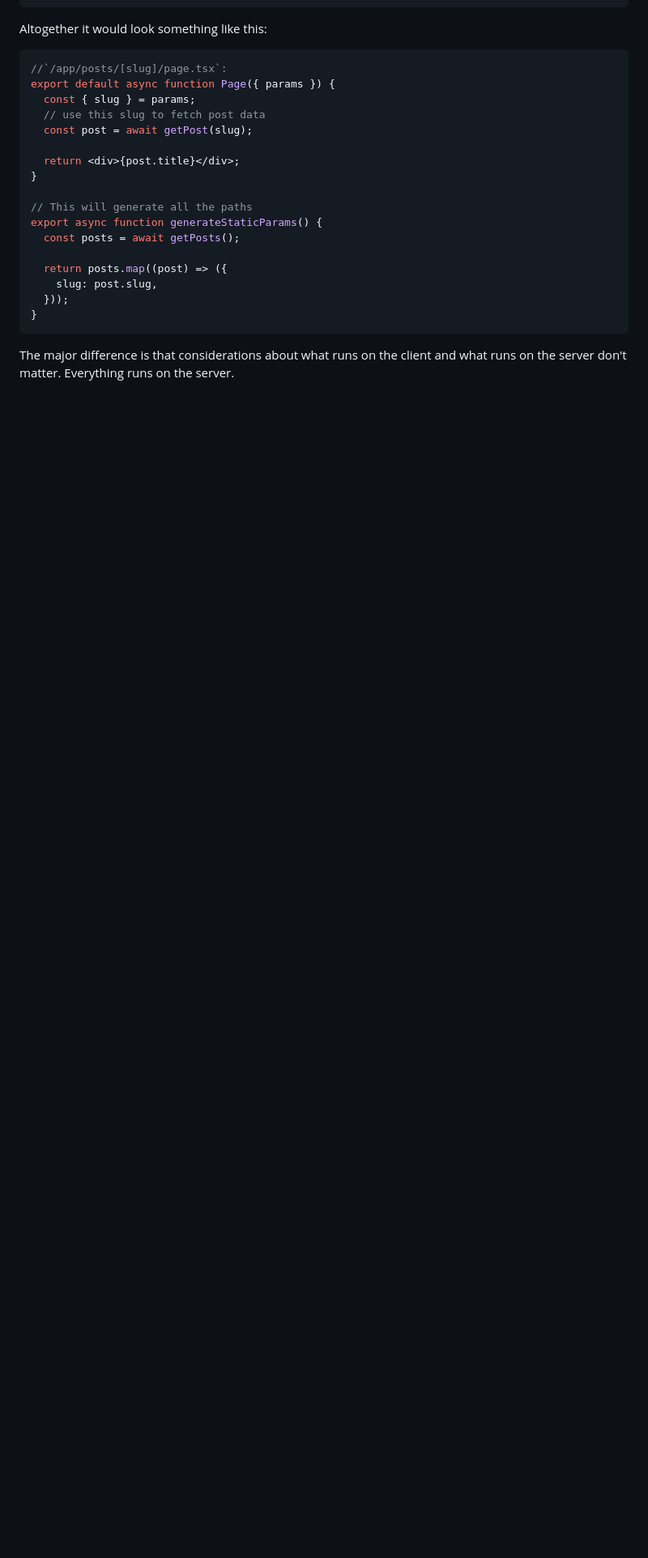
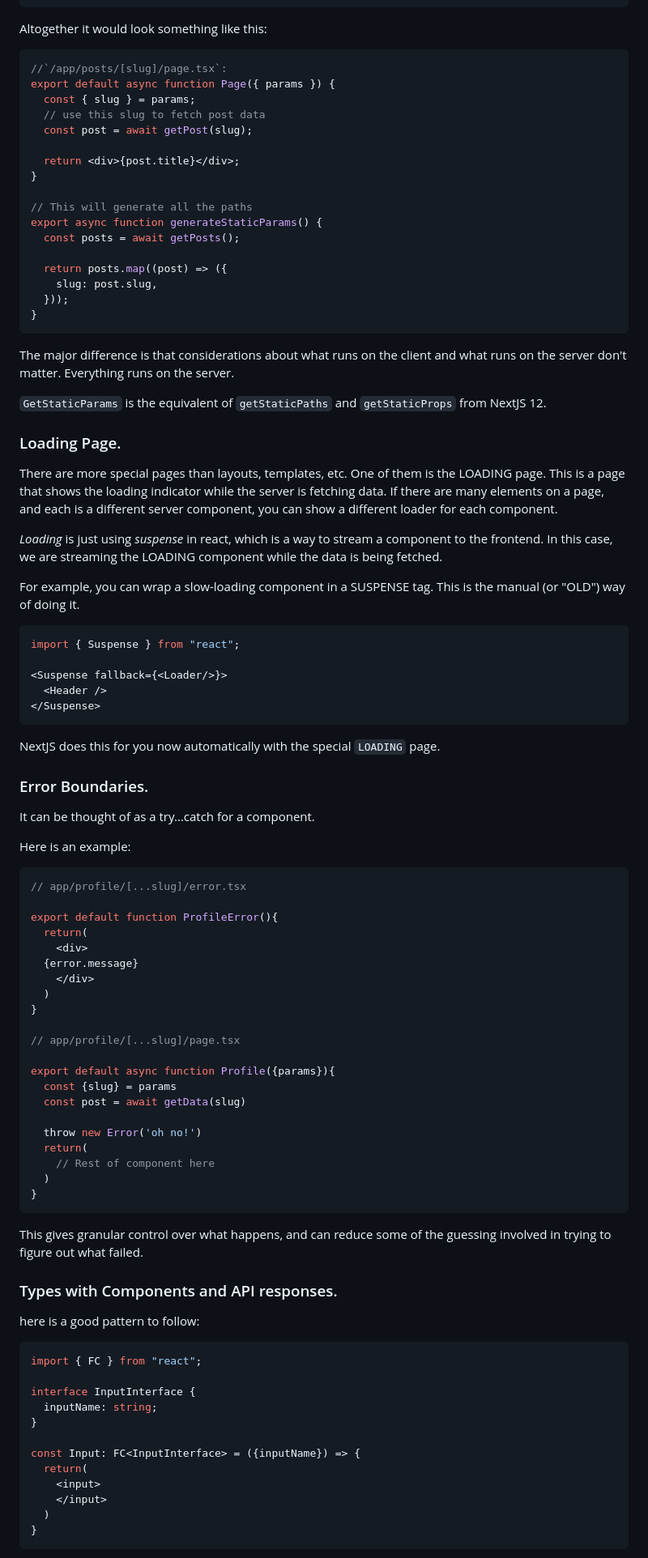
Before and after one commit to llogan382/loganwebdev, a Markdown page: _posts/nextjs-13-part2.md, the part around one of its changes. Shown at 81% size. Drawn GitHub-style; blank space fills up the shorter version.

Commit message:
final post for nextjs intro

````diff
--- a/_posts/nextjs-13-part2.md
+++ b/_posts/nextjs-13-part2.md
@@ -170,3 +176,77 @@ export async function generateStaticParams() {
 ```
 
 The major difference is that considerations about what runs on the client and what runs on the server don't matter. Everything runs on the server.
+
+`GetStaticParams` is the equivalent of `getStaticPaths` and `getStaticProps` from NextJS 12.
+
+### Loading Page.
+
+There are more special pages than layouts, templates, etc. One of them is the LOADING page. This is a page that shows the loading indicator while the server is fetching data. If there are many elements on a page, and each is a different server component, you can show a different loader for each component.
+
+*Loading* is just using *suspense* in react, which is a way to stream a component to the frontend. In this case, we are streaming the LOADING component while the data is being fetched.
+
+For example, you can wrap a slow-loading component in a SUSPENSE tag. This is the manual (or "OLD") way of doing it.
+
+```js
+import { Suspense } from "react";
+
+<Suspense fallback={<Loader/>}>
+  <Header />
+</Suspense>
+```
+
+NextJS does this for you now automatically with the special `LOADING` page.
+
+
+### Error Boundaries.
+
+It can be thought of as a try...catch for a component.
+
+Here is an example:
+
+```js
+// app/profile/[...slug]/error.tsx
+
+export default function ProfileError(){
+  return(
+    <div>
+  {error.message}
+    </div>
+  )
+}
+
+// app/profile/[...slug]/page.tsx
+
+export default async function Profile({params}){
+  const {slug} = params
+  const post = await getData(slug)
+
+  throw new Error('oh no!')
+  return(
+    // Rest of component here
+  )
+}
+```
+
+This gives granular control over what happens, and can reduce some of the guessing involved in trying to figure out what failed.
+
+
+### Types with Components and API responses.
+
+here is a good pattern to follow:
+
+```js
+import { FC } from "react";
+
+interface InputInterface {
+  inputName: string;
+}
+
+const Input: FC<InputInterface> = ({inputName}) => {
+  return(
+    <input>
+    </input>
+  )
+}
+```
+
````
Also changed, not shown: other parts of _posts/nextjs-13-part2.md (+58 -0 lines).
